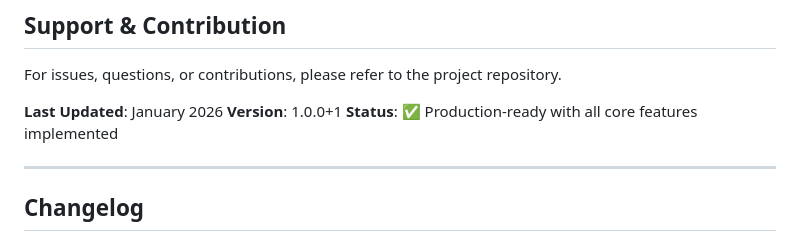
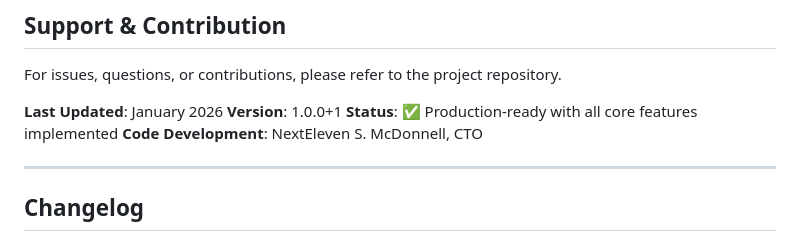
Before and after one commit to seanebones-lang/disc-n-found, a Markdown page: README.md, the part around the change. GitHub-like rendering.

Commit message:
Add code development attribution to README.md

```diff
--- a/README.md
+++ b/README.md
@@ -1056,6 +1056,7 @@ For issues, questions, or contributions, please refer to the project repository.
 **Last Updated**: January 2026
 **Version**: 1.0.0+1
 **Status**: ✅ Production-ready with all core features implemented
+**Code Development**: NextEleven S. McDonnell, CTO
 
 ---
 
```
